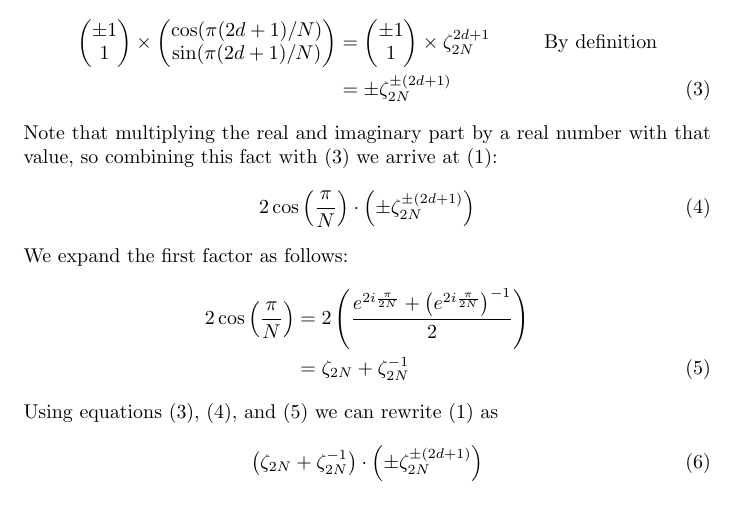
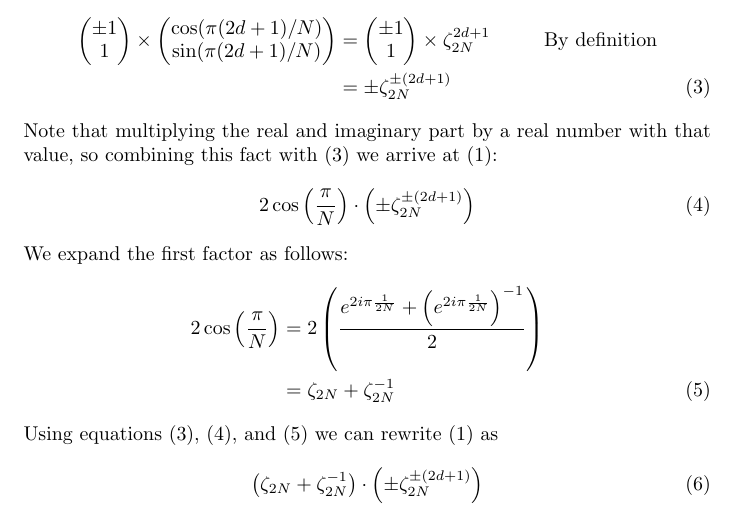
Before and after one commit to sugarfrosted/LucyAndLily, a LaTeX document (DerivationDocs/CoordinateCalculation.tex): part of the page, cut so that both start at the same text. Compiled offline with pdfLaTeX.

Commit message:
fixed fraction

```diff
--- a/DerivationDocs/CoordinateCalculation.tex
+++ b/DerivationDocs/CoordinateCalculation.tex
@@ -55,7 +55,7 @@ Note that multiplying the real and imaginary part by a real number with that val
 \end{align}
 We expand the first factor as follows:
 \begin{align}
-	2\cos\left(\frac{\pi}{N}\right) &= 2\left(\frac{e^{2i\frac{\pi}{2N}} + \left(e^{2i\frac{\pi}{2N}}\right)^{-1}}{2}\right) \nonumber
+	2\cos\left(\frac{\pi}{N}\right) &= 2\left(\frac{e^{2i\pi\frac{1}{2N}} + \left(e^{2i\pi\frac{1}{2N}}\right)^{-1}}{2}\right) \nonumber
 	\\ &=\zeta_{2N} + \zeta_{2N}^{-1} \label{eq:CycloCosine}
 \end{align}
 Using equations \eqref{eq:NegConjugation}, \eqref{eq:MultiplicationTerm}, and \eqref{eq:CycloCosine} we can rewrite \eqref{eq:Principal} as
```
